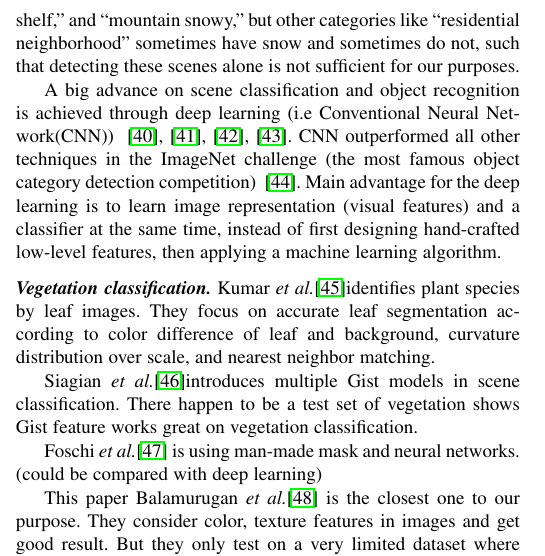
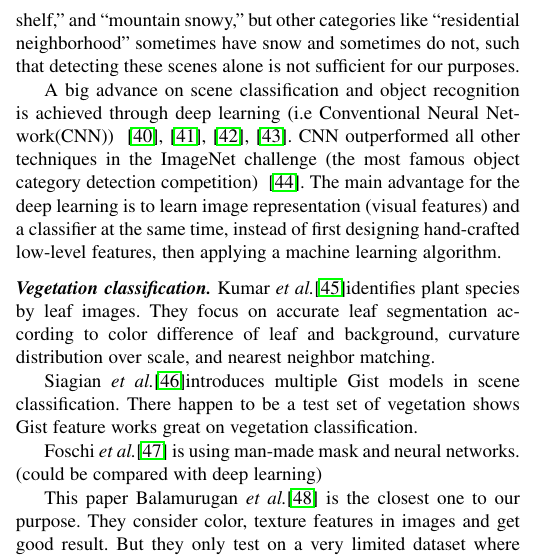
Before and after one commit to wang203/eco_journal, a LaTeX paper (main.tex, which reads related.tex): part of one column of page 5 of 15, cut so that both start at the same text. Compiled offline with pdfLaTeX.

Commit message:
update related work

```diff
--- a/related.tex
+++ b/related.tex
@@ -169,7 +169,7 @@ but other categories like ``residential neighborhood'' sometimes have
 snow and sometimes do not, such that detecting these scenes alone
 is not sufficient for our purposes.
 
-A big advance  on scene classification and object recognition is achieved through deep learning (i.e Conventional Neural Network(CNN)) ~\cite{krizhevsky2012imagenet,chatfield2011devil,zhou2014learning,grangier2009deep}. CNN outperformed all other techniques in the ImageNet challenge (the most famous object category detection competition) ~\cite{ILSVRCarxiv14}. Main advantage for the deep learning is to learn image representation (visual features) and a classifier at the same time, instead of first designing hand-crafted low-level features, then applying a machine learning algorithm.
+A big advance  on scene classification and object recognition is achieved through deep learning (i.e Conventional Neural Network(CNN)) ~\cite{krizhevsky2012imagenet,chatfield2011devil,zhou2014learning,grangier2009deep}. CNN outperformed all other techniques in the ImageNet challenge (the most famous object category detection competition) ~\cite{ILSVRCarxiv14}. The main advantage for the deep learning is to learn image representation (visual features) and a classifier at the same time, instead of first designing hand-crafted low-level features, then applying a machine learning algorithm.
 
 
 
```
